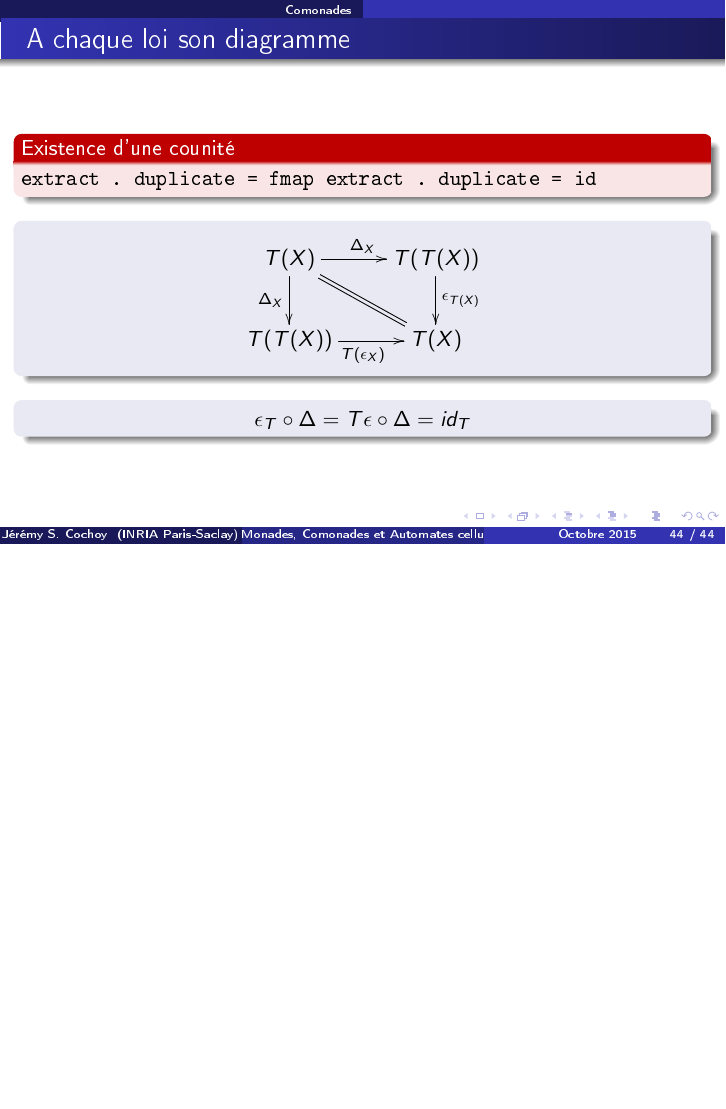
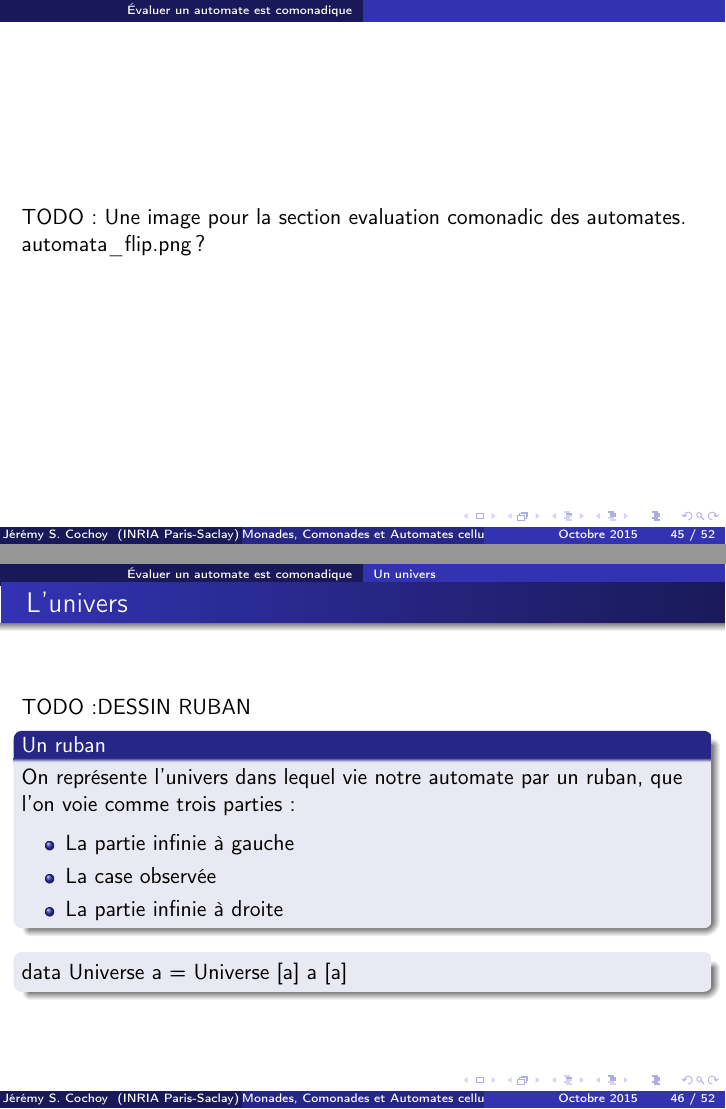
Before and after one commit to jeremycochoy/monads_ruby, LaTeX slides (monades_et_automates.tex): page 66 of 66 before the commit and pages 67 and 68 of 80 after it, the two joined at a grey line, the shorter picture padded with empty space. The pictures show the PDF file monades_et_automates.pdf that the author committed with the source.

Commit message:
Ajout de la derniere partie

```diff
--- a/monades_et_automates.tex
+++ b/monades_et_automates.tex
@@ -736,3 +737,62 @@ $\epsilon_T \circ \Delta = T \epsilon \circ \Delta = id_T$
 
 \end{frame}
 
+\section{Évaluer un automate est comonadique}
+
+\begin{frame}
+TODO: Une image pour la section evaluation comonadic des automates. automata\_flip.png ?
+\end{frame}
+
+\subsection{Un univers}
+\begin{frame}
+\frametitle{L'univers}
+TODO:DESSIN RUBAN
+
+\begin{block}{Un ruban}
+On représente l'univers dans lequel vie notre automate par un ruban, que l'on voie comme trois parties :
+
+\begin{itemize}
+\item La partie infinie à gauche
+\item La case observée
+\item La partie infinie à droite
+\end{itemize}
+\end{block}
+
+\begin{block}{}
+data Universe a = Universe [a] a [a]
+\end{block}
+\end{frame}
+
+\begin{frame}
+\frametitle{Quelques opérations sur notre univers}
+
+TODO: Image Regarder à gauche
+\begin{block}{Voyageons}
+On s'autorise à effectuer quelques opérations raisonnables sur notre univers :
+\begin{itemize}
+\item Regarder à gauche (left shift)
+\item Regarder à droite (right shift)
+\end{itemize}
+\end{block}
+\pause
+\begin{block}{}
+Moralement, on \emph{translate} notre ruban.
+\end{block}
+\pause
+\begin{block}{}
+left, right :: Universe a -> Universe a
+\end{block}
+\end{frame}
+
+\subsection{Un foncteur}
+\begin{frame}
+\frametitle{Univers est fonctoriel}
+\begin{block}{Un foncteur}
+Notre ruban est naturellement un foncteur : Il suffit d'appliquer à notre $universe a$ une fonction $a -> b$ sur chacune des cellules pour obtenir un $Universe b$.
+\end{block}
+\begin{block}{}
+fmap :: (a -> b) -> Universe a -> Universe b
+\end{block}
+\end{frame}
+
+\subsection{Une comonade}
@@ -738,0 +808 @@ $\epsilon_T \circ \Delta = T \epsilon \circ \Delta = id_T$
+extract :: Universe a -> a
@@ -738,0 +825 @@ $\epsilon_T \circ \Delta = T \epsilon \circ \Delta = id_T$
+\subsection{Evaluation}
@@ -738,0 +843,8 @@ $\epsilon_T \circ \Delta = T \epsilon \circ \Delta = id_T$
+\begin{frame}
+\frametitle{L'évaluation est comonadique}
+\begin{alertblock}{Comment obtenir l'itération n+1 depuis l'itération n ?}
+Nous disposons maintenant de tous les outils pour, en une ligne, décrire l'itération au rang $n+1$ depuis l'univers au rang $n$.
+\end{alertblock}
+\pause
+\begin{block}{La pipeline :}
+\begin{itemize}
@@ -739,2 +854,10 @@ $\epsilon_T \circ \Delta = T \epsilon \circ \Delta = id_T$
+\item[] fmap rule :: Universe (Universe a) -> Universe a
+\end{itemize}
+\pause
+\end{block}
+\begin{exampleblock}{}
+fmap rule . duplicate :: Universe a -> Universe a
+\end{exampleblock}
+\end{frame}
 
 \end{document}
```
Also changed, not shown: monades_et_automates.pdf, monades_et_automates.tex (48 more changed lines).
